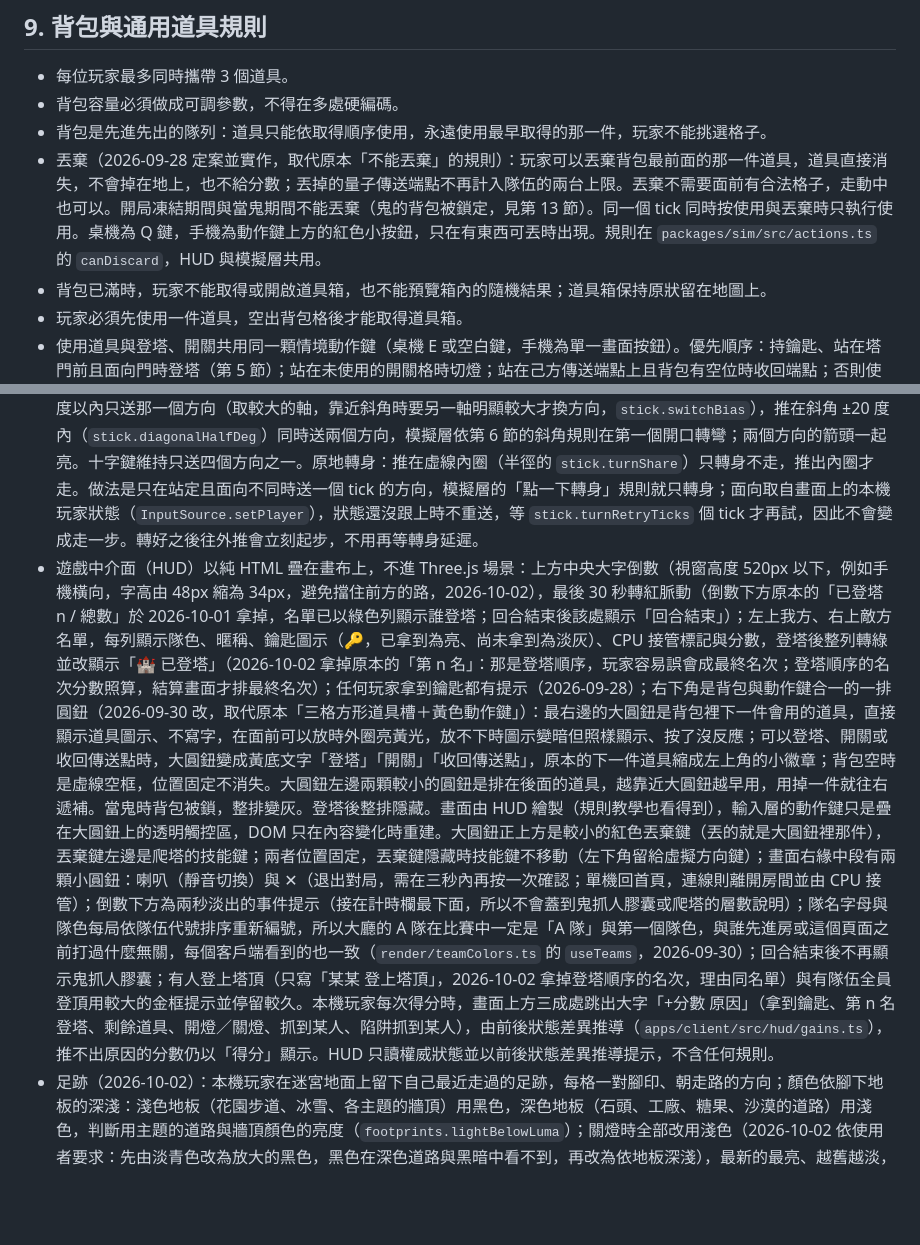
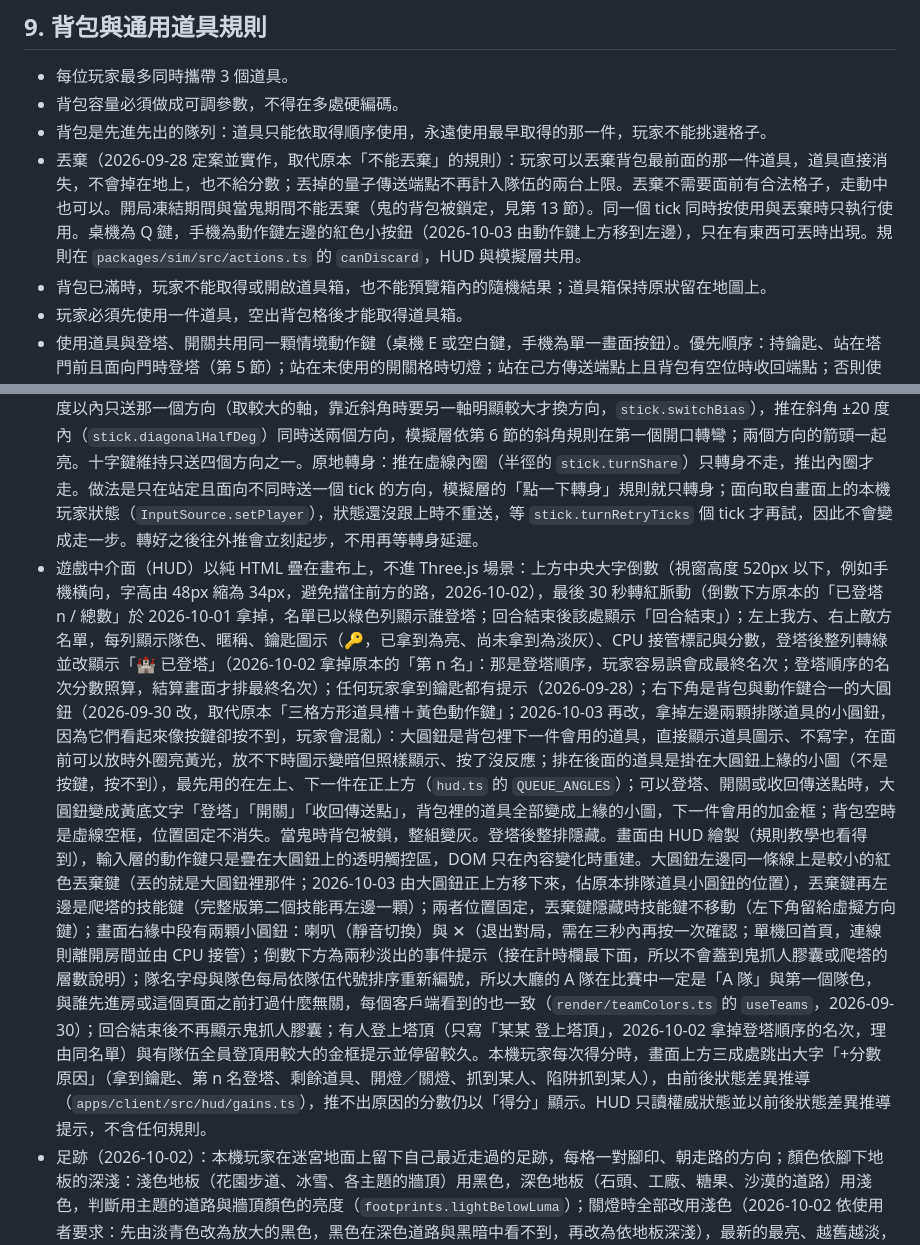
Before and after one commit to JingJerYen/supermaze, a Markdown page: CLAUDE.md, 2 parts joined by grey strips. GitHub-like rendering; blank space fills up the shorter version.

Commit message:
CLAUDE.md: one pressable action button, queued items on its rim, discard beside it
Co-Authored-By: Claude Opus 5.5 <noreply@anthropic.com>
Claude-Session: https://claude.ai/code/session_01J1zHoseHjDJteeYRjc1Wfv

```diff
--- a/CLAUDE.md
+++ b/CLAUDE.md
@@ -259,7 +259,7 @@
 - 每位玩家最多同時攜帶 3 個道具。
 - 背包容量必須做成可調參數，不得在多處硬編碼。
 - 背包是先進先出的隊列：道具只能依取得順序使用，永遠使用最早取得的那一件，玩家不能挑選格子。
-- 丟棄（2026-09-28 定案並實作，取代原本「不能丟棄」的規則）：玩家可以丟棄背包最前面的那一件道具，道具直接消失，不會掉在地上，也不給分數；丟掉的量子傳送端點不再計入隊伍的兩台上限。丟棄不需要面前有合法格子，走動中也可以。開局凍結期間與當鬼期間不能丟棄（鬼的背包被鎖定，見第 13 節）。同一個 tick 同時按使用與丟棄時只執行使用。桌機為 Q 鍵，手機為動作鍵上方的紅色小按鈕，只在有東西可丟時出現。規則在 `packages/sim/src/actions.ts` 的 `canDiscard`，HUD 與模擬層共用。
+- 丟棄（2026-09-28 定案並實作，取代原本「不能丟棄」的規則）：玩家可以丟棄背包最前面的那一件道具，道具直接消失，不會掉在地上，也不給分數；丟掉的量子傳送端點不再計入隊伍的兩台上限。丟棄不需要面前有合法格子，走動中也可以。開局凍結期間與當鬼期間不能丟棄（鬼的背包被鎖定，見第 13 節）。同一個 tick 同時按使用與丟棄時只執行使用。桌機為 Q 鍵，手機為動作鍵左邊的紅色小按鈕（2026-10-03 由動作鍵上方移到左邊），只在有東西可丟時出現。規則在 `packages/sim/src/actions.ts` 的 `canDiscard`，HUD 與模擬層共用。
 - 背包已滿時，玩家不能取得或開啟道具箱，也不能預覽箱內的隨機結果；道具箱保持原狀留在地圖上。
 - 玩家必須先使用一件道具，空出背包格後才能取得道具箱。
 - 使用道具與登塔、開關共用同一顆情境動作鍵（桌機 E 或空白鍵，手機為單一畫面按鈕）。優先順序：持鑰匙、站在塔門前且面向門時登塔（第 5 節）；站在未使用的開關格時切燈；站在己方傳送端點上且背包有空位時收回端點；否則使用背包最早的道具。介面必須顯示這一按會做哪件事：登塔、開關、收回傳送點時按鈕顯示黃底文字；用道具時按鈕直接顯示那件道具的圖示，不寫字（2026-09-30，見第 17.1 節的右下角圓鈕）。需要放置位置的道具按下即放在面前一格，沒有放置流程或預覽。
@@ -500,7 +500,7 @@
 - 目標裝置為手機橫向與桌機鍵盤。手機直立時顯示轉為橫向的提示，不為直立畫面另做版面。
 - 攝影機依視窗調整（2026-09-27）：垂直視角以 `camera.fovDeg` 為上限，但寬螢幕改以水平視角 `camera.horizontalFovDeg` 反推垂直視角，避免橫向手機把同一段縱深攤到很寬而畫面變小；視窗高度小於 `camera.shortScreenMaxPx` 時鏡頭再拉近 `camera.shortScreenZoom`。方向鍵尺寸上限為視窗高度的 `dpad.maxHeightVh`，小地圖大小固定、與地圖尺寸無關（2026-09-28）：地圖較長的那一邊在畫面上一律是 `minimap.boxPx`（150px，且不超過視窗高度的 `minimap.maxVh` 26%），較短邊依比例縮小；地圖變大或旋轉成直向時只是每格變小，小地圖不會變大。它固定貼在方向鍵上方。畫布尺寸以 `#app` 元素的實際大小為準（不用 `window.inner*`），並同時監聽 resize、orientationchange、visualViewport 與 ResizeObserver，避免某些手機瀏覽器轉向後畫面留在一側；`text-size-adjust: 100%` 擋掉瀏覽器的文字放大。
 - 觸控操作是一級輸入方式，與鍵盤同時設計；輸入層必須抽象成「玩家意圖」，不得讓玩法程式直接讀取鍵盤或觸控事件。觸控移動原本採固定在左下角的虛擬四方向鍵（2026-09-26 定案，取代原本的浮動搖桿；2026-10-02 起預設改為同一位置的圓形搖桿，四方向鍵留在設定頁，見本段末）：整個十字是單一指標捕捉面，方向取手指最接近的那一臂並在移動中持續重判，拇指從一臂滑到另一臂不必抬起；中央小塊為死區；只認第一根手指，另一手指留給動作鍵。桌機同樣顯示（較淡），滑鼠可按，但以鍵盤為主。尺寸、邊距、死區與透明度在 `apps/client/src/tuning.ts` 的 `dpad`。道具槽因此移到右下角動作鍵旁。搖桿（2026-10-02，觸控操作的預設，十字鍵改為設定頁的選項；`apps/client/src/input/stick.ts`）：固定在左下角十字鍵的位置、大小相同的圓形搖桿（同日由「按在左半邊任何地方就出現的浮動搖桿」改為固定，使用者要求），清楚畫出外圈、虛線內圈、四個方向箭頭（目前方向亮黃）與搖桿頭；只有按在圓圈內才算（`stick.hitShare`），按下後手指滑出圈外仍有效，搖桿頭停在圈邊。推出內圈時，離某個方向 25 度以內只送那一個方向（取較大的軸，靠近斜角時要另一軸明顯較大才換方向，`stick.switchBias`），推在斜角 ±20 度內（`stick.diagonalHalfDeg`）同時送兩個方向，模擬層依第 6 節的斜角規則在第一個開口轉彎；兩個方向的箭頭一起亮。十字鍵維持只送四個方向之一。原地轉身：推在虛線內圈（半徑的 `stick.turnShare`）只轉身不走，推出內圈才走。做法是只在站定且面向不同時送一個 tick 的方向，模擬層的「點一下轉身」規則就只轉身；面向取自畫面上的本機玩家狀態（`InputSource.setPlayer`），狀態還沒跟上時不重送，等 `stick.turnRetryTicks` 個 tick 才再試，因此不會變成走一步。轉好之後往外推會立刻起步，不用再等轉身延遲。
-- 遊戲中介面（HUD）以純 HTML 疊在畫布上，不進 Three.js 場景：上方中央大字倒數（視窗高度 520px 以下，例如手機橫向，字高由 48px 縮為 34px，避免擋住前方的路，2026-10-02），最後 30 秒轉紅脈動（倒數下方原本的「已登塔 n / 總數」於 2026-10-01 拿掉，名單已以綠色列顯示誰登塔；回合結束後該處顯示「回合結束」）；左上我方、右上敵方名單，每列顯示隊色、暱稱、鑰匙圖示（🔑，已拿到為亮、尚未拿到為淡灰）、CPU 接管標記與分數，登塔後整列轉綠並改顯示「🏰 已登塔」（2026-10-02 拿掉原本的「第 n 名」：那是登塔順序，玩家容易誤會成最終名次；登塔順序的名次分數照算，結算畫面才排最終名次）；任何玩家拿到鑰匙都有提示（2026-09-28）；右下角是背包與動作鍵合一的一排圓鈕（2026-09-30 改，取代原本「三格方形道具槽＋黃色動作鍵」）：最右邊的大圓鈕是背包裡下一件會用的道具，直接顯示道具圖示、不寫字，在面前可以放時外圈亮黃光，放不下時圖示變暗但照樣顯示、按了沒反應；可以登塔、開關或收回傳送點時，大圓鈕變成黃底文字「登塔」「開關」「收回傳送點」，原本的下一件道具縮成左上角的小徽章；背包空時是虛線空框，位置固定不消失。大圓鈕左邊兩顆較小的圓鈕是排在後面的道具，越靠近大圓鈕越早用，用掉一件就往右遞補。當鬼時背包被鎖，整排變灰。登塔後整排隱藏。畫面由 HUD 繪製（規則教學也看得到），輸入層的動作鍵只是疊在大圓鈕上的透明觸控區，DOM 只在內容變化時重建。大圓鈕正上方是較小的紅色丟棄鍵（丟的就是大圓鈕裡那件），丟棄鍵左邊是爬塔的技能鍵；兩者位置固定，丟棄鍵隱藏時技能鍵不移動（左下角留給虛擬方向鍵）；畫面右緣中段有兩顆小圓鈕：喇叭（靜音切換）與 ✕（退出對局，需在三秒內再按一次確認；單機回首頁，連線則離開房間並由 CPU 接管）；倒數下方為兩秒淡出的事件提示（接在計時欄最下面，所以不會蓋到鬼抓人膠囊或爬塔的層數說明）；隊名字母與隊色每局依隊伍代號排序重新編號，所以大廳的 A 隊在比賽中一定是「A 隊」與第一個隊色，與誰先進房或這個頁面之前打過什麼無關，每個客戶端看到的也一致（`render/teamColors.ts` 的 `useTeams`，2026-09-30）；回合結束後不再顯示鬼抓人膠囊；有人登上塔頂（只寫「某某 登上塔頂」，2026-10-02 拿掉登塔順序的名次，理由同名單）與有隊伍全員登頂用較大的金框提示並停留較久。本機玩家每次得分時，畫面上方三成處跳出大字「+分數 原因」（拿到鑰匙、第 n 名登塔、剩餘道具、開燈／關燈、抓到某人、陷阱抓到某人），由前後狀態差異推導（`apps/client/src/hud/gains.ts`），推不出原因的分數仍以「得分」顯示。HUD 只讀權威狀態並以前後狀態差異推導提示，不含任何規則。
+- 遊戲中介面（HUD）以純 HTML 疊在畫布上，不進 Three.js 場景：上方中央大字倒數（視窗高度 520px 以下，例如手機橫向，字高由 48px 縮為 34px，避免擋住前方的路，2026-10-02），最後 30 秒轉紅脈動（倒數下方原本的「已登塔 n / 總數」於 2026-10-01 拿掉，名單已以綠色列顯示誰登塔；回合結束後該處顯示「回合結束」）；左上我方、右上敵方名單，每列顯示隊色、暱稱、鑰匙圖示（🔑，已拿到為亮、尚未拿到為淡灰）、CPU 接管標記與分數，登塔後整列轉綠並改顯示「🏰 已登塔」（2026-10-02 拿掉原本的「第 n 名」：那是登塔順序，玩家容易誤會成最終名次；登塔順序的名次分數照算，結算畫面才排最終名次）；任何玩家拿到鑰匙都有提示（2026-09-28）；右下角是背包與動作鍵合一的大圓鈕（2026-09-30 改，取代原本「三格方形道具槽＋黃色動作鍵」；2026-10-03 再改，拿掉左邊兩顆排隊道具的小圓鈕，因為它們看起來像按鍵卻按不到，玩家會混亂）：大圓鈕是背包裡下一件會用的道具，直接顯示道具圖示、不寫字，在面前可以放時外圈亮黃光，放不下時圖示變暗但照樣顯示、按了沒反應；排在後面的道具是掛在大圓鈕上緣的小圖（不是按鍵，按不到），最先用的在左上、下一件在正上方（`hud.ts` 的 `QUEUE_ANGLES`）；可以登塔、開關或收回傳送點時，大圓鈕變成黃底文字「登塔」「開關」「收回傳送點」，背包裡的道具全部變成上緣的小圖，下一件會用的加金框；背包空時是虛線空框，位置固定不消失。當鬼時背包被鎖，整組變灰。登塔後整排隱藏。畫面由 HUD 繪製（規則教學也看得到），輸入層的動作鍵只是疊在大圓鈕上的透明觸控區，DOM 只在內容變化時重建。大圓鈕左邊同一條線上是較小的紅色丟棄鍵（丟的就是大圓鈕裡那件；2026-10-03 由大圓鈕正上方移下來，佔原本排隊道具小圓鈕的位置），丟棄鍵再左邊是爬塔的技能鍵（完整版第二個技能再左邊一顆）；兩者位置固定，丟棄鍵隱藏時技能鍵不移動（左下角留給虛擬方向鍵）；畫面右緣中段有兩顆小圓鈕：喇叭（靜音切換）與 ✕（退出對局，需在三秒內再按一次確認；單機回首頁，連線則離開房間並由 CPU 接管）；倒數下方為兩秒淡出的事件提示（接在計時欄最下面，所以不會蓋到鬼抓人膠囊或爬塔的層數說明）；隊名字母與隊色每局依隊伍代號排序重新編號，所以大廳的 A 隊在比賽中一定是「A 隊」與第一個隊色，與誰先進房或這個頁面之前打過什麼無關，每個客戶端看到的也一致（`render/teamColors.ts` 的 `useTeams`，2026-09-30）；回合結束後不再顯示鬼抓人膠囊；有人登上塔頂（只寫「某某 登上塔頂」，2026-10-02 拿掉登塔順序的名次，理由同名單）與有隊伍全員登頂用較大的金框提示並停留較久。本機玩家每次得分時，畫面上方三成處跳出大字「+分數 原因」（拿到鑰匙、第 n 名登塔、剩餘道具、開燈／關燈、抓到某人、陷阱抓到某人），由前後狀態差異推導（`apps/client/src/hud/gains.ts`），推不出原因的分數仍以「得分」顯示。HUD 只讀權威狀態並以前後狀態差異推導提示，不含任何規則。
 - 足跡（2026-10-02）：本機玩家在迷宮地面上留下自己最近走過的足跡，每格一對腳印、朝走路的方向；顏色依腳下地板的深淺：淺色地板（花園步道、冰雪、各主題的牆頂）用黑色，深色地板（石頭、工廠、糖果、沙漠的道路）用淺色，判斷用主題的道路與牆頂顏色的亮度（`footprints.lightBelowLuma`）；關燈時全部改用淺色（2026-10-02 依使用者要求：先由淡青色改為放大的黑色，黑色在深色道路與黑暗中看不到，再改為依地板深淺），最新的最亮、越舊越淡，超過步數的最舊一格消失。只有自己看得到自己的，看不到別人的；不受場景光照，關燈時也看得到（只是自己走過的路，不透露新情報）；不畫在小地圖上（第 7 節：小地圖不顯示已探索區域）。樓梯與塔頂不留腳印。步數依地圖難度：簡單 0（不顯示）、中等 30、困難 50（`tuning.ts` 的 `footprints.steps`，顏色、大小與透明度也在那裡）。純客戶端呈現，模擬層與連線都不變；全部腳印是同一個實例化網格、一次繪製，只在走進新格子時更新（`render/footprints.ts`，`FootTrail` 有測試）。規則教學不顯示。
 - 遊戲規則（2026-09-28 定案並實作）：首頁右上有「遊戲規則」按鈕，打開後一次顯示一張規則卡，左側半透明面板（不透明度 45%，矮螢幕如手機橫向時 30% 並縮窄，文字加陰影）是標題與最多三行文字，背後的遊戲畫布播放對應的小場景，可用按鈕或左右方向鍵切換，Esc 或「回首頁」離開；網址加 `?rules` 可直接開啟。場景不是 GIF 或影片，而是真正的模擬層在一張很小的教學地圖上跑一段腳本、由真正的渲染器畫出來並循環播放，所以美術或規則改動後教學自動同步，也不增加任何圖檔。一次只跑畫面上那一張，共用同一個渲染器。程式在 `apps/client/src/rules/`：`scenes.ts` 是卡片資料（地圖、參賽者、調校、腳本、文字、預期事件），`puppet.ts` 把腳本指令（goto、face、push、act、discard、wait、chase）逐 tick 轉成玩家意圖，`runner.ts` 負責執行與重播，`demoMode.ts` 包成 GameMode 交給一般的 Match（以 `demo` 選項關掉操作鍵、結算、小地圖與音效，HUD 只留道具槽、鬼抓人提示與事件提示）。`apps/client/test/rulesScenes.test.ts` 逐張驗證腳本確實產生卡片所說的事件且可重現，規則改動弄壞教學時測試會失敗。共十三張（2026-09-28 補齊十二張，2026-09-29 加上爬塔挑戰）：目標、移動、樓梯牆頂與橋、道具箱與背包、障礙物與鐵鎚、單向門、定身陷阱、傳送點、地圖固定物、電燈與黑暗、鬼抓人、計分與勝負、爬塔挑戰；計分卡另有一張由調校參數即時產生的分數表，爬塔卡同樣有一張由層數表即時產生的表（各人數的晉級名次、CPU 人數範圍、各層地圖難度），層數也以 `{floors}` 佔位；文字裡的秒數（放置物存在時間、陷阱與被抓的定身時間、鬼抓人預告與持續時間）同樣以 `{名稱}` 佔位、顯示時由調校參數填入，不寫死。教學地圖不畫牆：非地板的格子一律用空白格 `X`（不繪製任何東西），避免牆擋住鏡頭與演示；只有主題就是牆的那張（樓梯牆頂與橋）以及電燈開關需要掛牆的那張保留少量牆，且放在路徑後方。文字有中文與英文（第 17.1 節的多國語言），卡片的鍵在 `i18n/*/rules.ts`。2026-10-01 縮短最長的兩張：鬼抓人只留「多久變鬼、被抓會怎樣、登塔就安全」，爬塔挑戰只留「層數與對手、怎麼晉級、技能與繼續」。
 - 首頁外觀（2026-09-29）：整面插畫背景（大廳與連線中畫面共用），左上為 App 圖示加「SUPER MAZE」字樣，下方一行同樣大小的「迷宮高塔」（2026-10-01；英文 SUPER 與中文「迷宮」銀色、MAZE 與「高塔」金色，圖示放大到兩行高；中文字筆畫密，不加英文那種外框描邊，改用深色陰影；字樣用 CSS 排，改名只改文字，在 `homeScreen.ts` 的 `LOGO`），左側半透明面板在 logo 下方的空間內垂直置中，依序是角色設定按鈕、藍色「征服高塔」、石板「連線對戰」（2026-10-01 起，伺服器欄位、金色「快速配對」、石板「建立私人房／加入私人房」與四碼代碼欄移到同樣外觀的連線頁面）；「遊戲規則」固定在右上角。按鈕是三段切片圖（兩端造型固定、中段拉伸）。所有尺寸以 em 隨視窗高度縮放，高度 520px 以下（手機橫向）改為精簡排列。圖片原檔在 `apps/client/assets-src/ui/`，以 `scripts/make_ui.sh` 輸出到 `public/ui/`（背景轉 WebP、按鈕去黑底裁邊縮到 200px 高）；圖示是 `src/lobby/homeIcons.ts` 的程式繪製 SVG；程式在 `src/lobby/homeScreen.ts`，連線頁面在 `src/lobby/onlineScreen.ts`。
```
